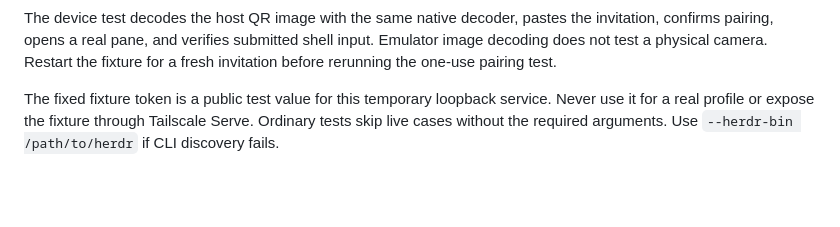
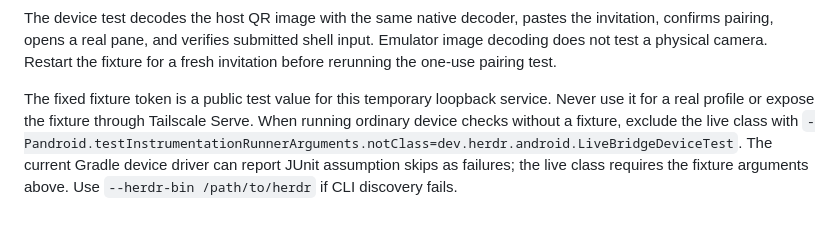
Before and after one commit to nabil-2/herdr-android, a Markdown page: bridge/README.md, the part around the change. Drawn GitHub-style; blank space fills up the shorter version.

```diff
--- a/bridge/README.md
+++ b/bridge/README.md
@@ -176,4 +176,4 @@ adb reverse --remove tcp:18765
 
 The device test decodes the host QR image with the same native decoder, pastes the invitation, confirms pairing, opens a real pane, and verifies submitted shell input. Emulator image decoding does not test a physical camera. Restart the fixture for a fresh invitation before rerunning the one-use pairing test.
 
-The fixed fixture token is a public test value for this temporary loopback service. Never use it for a real profile or expose the fixture through Tailscale Serve. Ordinary tests skip live cases without the required arguments. Use `--herdr-bin /path/to/herdr` if CLI discovery fails.
+The fixed fixture token is a public test value for this temporary loopback service. Never use it for a real profile or expose the fixture through Tailscale Serve. When running ordinary device checks without a fixture, exclude the live class with `-Pandroid.testInstrumentationRunnerArguments.notClass=dev.herdr.android.LiveBridgeDeviceTest`. The current Gradle device driver can report JUnit assumption skips as failures; the live class requires the fixture arguments above. Use `--herdr-bin /path/to/herdr` if CLI discovery fails.
```
Also changed, not shown: README.md (+2 -1 lines), docs/validation.md (+35 -31 lines), docs/screenshots/chat.png, 1 other file.
